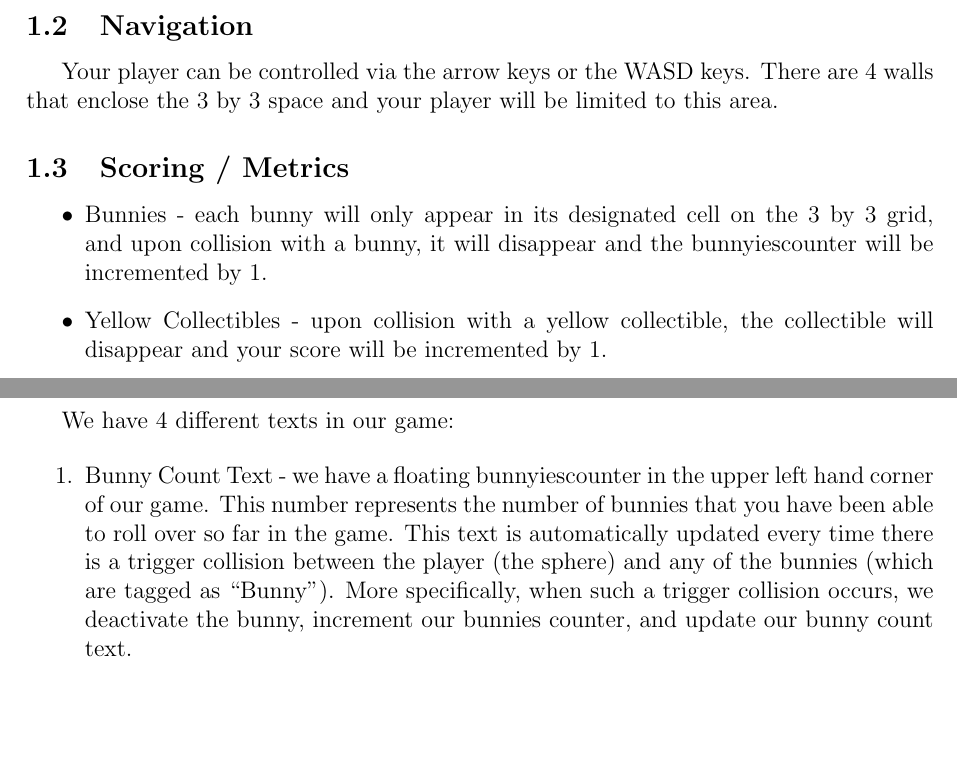
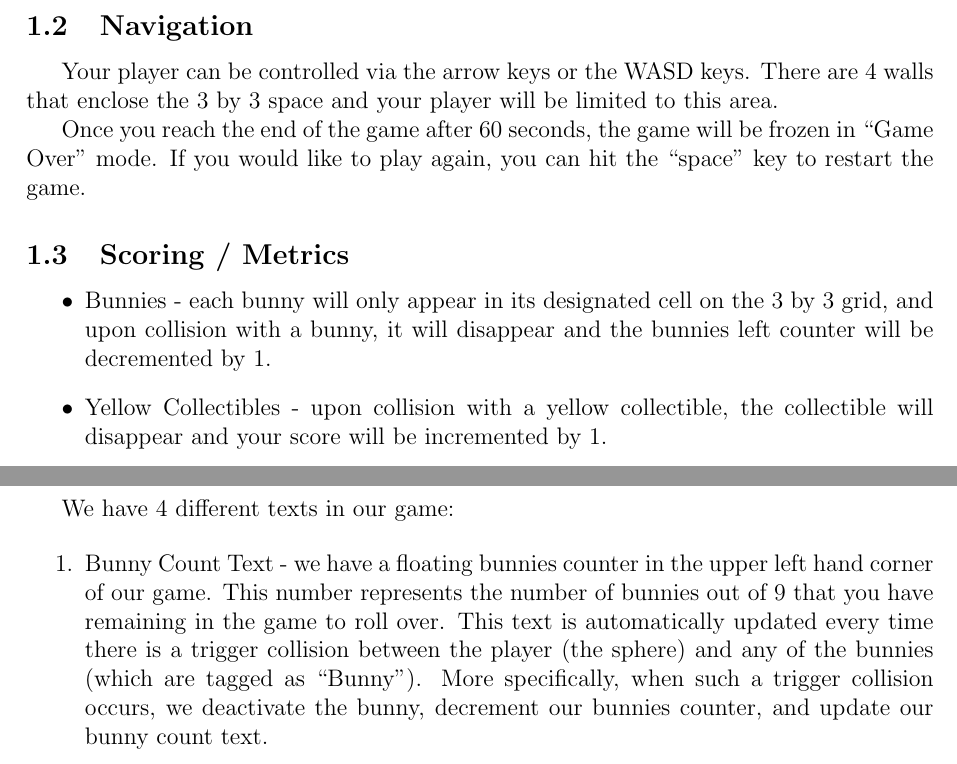
Before and after one commit to gzgracez/CS-175-final-project, a LaTeX document (report.tex): two parts of pages 3 and 4 of 9, joined at a grey line, cut so that both start at the same text, the shorter picture padded with empty space. Compiled offline with pdfLaTeX.

Commit message:
update game description

```diff
--- a/report.tex
+++ b/report.tex
@@ -42,9 +42,11 @@
   Your player can be controlled via the arrow keys or the WASD keys.
   There are 4 walls that enclose the 3 by 3 space and your player will be limited to this area.
 
+  Once you reach the end of the game after 60 seconds, the game will be frozen in ``Game Over'' mode. If you would like to play again, you can hit the ``space'' key to restart the game.
+
 \subsection{Scoring / Metrics}
 \begin{itemize}
-  \item Bunnies - each bunny will only appear in its designated cell on the 3 by 3 grid, and upon collision with a bunny, it will disappear and the bunnyiescounter will be incremented by 1.
+  \item Bunnies - each bunny will only appear in its designated cell on the 3 by 3 grid, and upon collision with a bunny, it will disappear and the bunnies left counter will be decremented by 1.
   \item Yellow Collectibles - upon collision with a yellow collectible, the collectible will disappear and your score will be incremented by 1.
 \end{itemize}
 
@@ -72,7 +74,7 @@
 We have 4 different texts in our game:
 
 \begin{enumerate}
-  \item Bunny Count Text - we have a floating bunnyiescounter in the upper left hand corner of our game. This number represents the number of bunnies that you have been able to roll over so far in the game. This text is automatically updated every time there is a trigger collision between the player (the sphere) and any of the bunnies (which are tagged as ``Bunny''). More specifically, when such a trigger collision occurs, we deactivate the bunny, increment our bunnies counter, and update our bunny count text.
+  \item Bunny Count Text - we have a floating bunnies counter in the upper left hand corner of our game. This number represents the number of bunnies out of 9 that you have remaining in the game to roll over. This text is automatically updated every time there is a trigger collision between the player (the sphere) and any of the bunnies (which are tagged as ``Bunny''). More specifically, when such a trigger collision occurs, we deactivate the bunny, decrement our bunnies counter, and update our bunny count text.
   \item Score Text - we have a score displayed in the upper left hand corner of our game. This number represents the number of yellow collectibles that you have been able to collect so far in the game. This text is automatically updated every time there is a trigger collision between the player (the sphere) and any of the yellow collectibles (which are tagged as ``Collectibles''). More specifically, when such a trigger collision occurs, we deactivate the yellow collectible, increment our collectibles counter, and update our score text.
   \item Time Remaining Text - we have the time remaining displayed in the upper right hand corner of our game. This number represents the amount of time you have remaining to roll over all 9 bunnies as well as collect as many yellow collectibles you can. The time remaining starts at 60 seconds and is decremented every frame based on the time that has passed. This serves as a count down of how much time you have left before your game is scored.
   \item Win Text - once you complete the game, the win text will display over your player. The win text will either display ``You Win!'' if you won the game by rolling over all 9 bunnies, or ``You lose :('' if you were unable to roll over all 9 bunnies within the 60 seconds.
```
Also changed, not shown: report.pdf.
